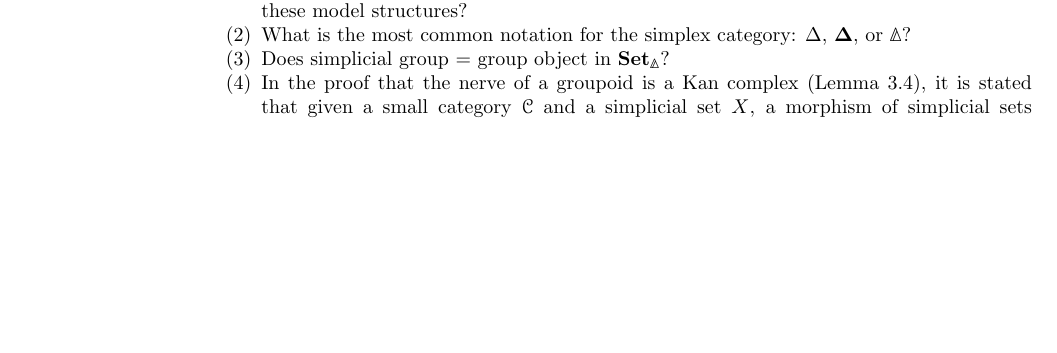
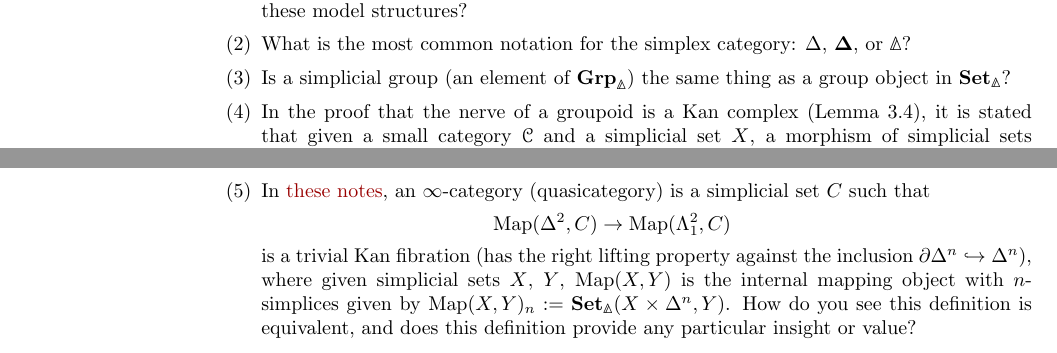
Before and after one commit to isaiahtx/Model-Categories, a LaTeX paper (main.tex): part of page 36 of 36 before the commit and two parts of pages 36 and 37 of 37 after it, the two joined at a grey line, cut so that both start at the same text, the shorter picture padded with empty space. Compiled offline with pdfLaTeX.

Commit message:
update sorry

```diff
--- a/main.tex
+++ b/main.tex
@@ -84,6 +84,7 @@
 \newcommand{\Top}{\mbf{Top}}
 \newcommand{\SSet}{\mbf{SSet}}
 \newcommand{\Set}{\mbf{Set}}
+\newcommand{\Map}{\mathrm{Map}}
 \newcommand{\Sing}{\mathrm{Sing}}
 \newcommand{\Grp}{\mbf{Grp}}
 \newcommand{\Ord}{\mbf{Ord}}
@@ -236,6 +237,6 @@ As I work through simplicial set stuff, I am going to take a slightly different
   \item Potentially a dumb question: What is the Quillen model structure on $\Top$/classical model structure on $\Set_\bbDelta$ actually useful for? Like, are computations carried out using these model structures?
   \item What is the most common notation for the simplex category: $\Delta$, $\bDelta$, or $\bbDelta$?
-  \item Does simplicial group = group object in $\Set_\bbDelta$?
+  \item Is a simplicial group (an element of $\Grp_\bbDelta$) the same thing as a group object in $\Set_\bbDelta$?
   \item In the proof that the nerve of a groupoid is a Kan complex (Lemma 3.4), it is stated that given a small category $\cC$ and a simplicial set $X$, a morphism of simplicial sets $X\to N\cC$ is in bijection with morphisms $\mathrm{tr}_2X\to\mathrm{tr}_2N\cC$ (where $\mathrm{tr}_2$ is the truncation functor $\Set_\bbDelta\to\Set_{\bbDelta|_{\leq 2}}$). It is asserted that in order to show this result, it suffices to prove it when $X=\Delta^n$. How is this supposed to be seen? I can prove it like so:
   \begin{proof}
 	First, note the following: let $F:\cC\to\cD$ and $D:\cI\to\cC$ be functors such that $F$ preserves colimits, and let $y$ in $\cC$. Suppose that $F$ induces isomorphisms
@@ -249,6 +250,10 @@ As I work through simplicial set stuff, I am going to take a slightly different
 	as desired.
   \end{proof}
   Is this the intended way to show this, or is there a more elementary way to do this that doesn't involve considering the coskeleton construction/showing the restriction functor $\Set_\bbDelta\to\Set_{\bbDelta|_{\leq2}}$ is colimit preserving?
+  \item In \href{https://people.mpim-bonn.mpg.de/scholze/SixFunctors.pdf}{these notes}, an $\infty$-category (quasicategory) is a simplicial set $C$ such that
+  \[\Map(\Delta^2,C)\to\Map(\Lambda_1^2,C)\]
+  is a trivial Kan fibration (has the right lifting property against the inclusion $\partial\Delta^n\into\Delta^n$), where given simplicial sets $X$, $Y$, $\Map(X,Y)$ is the internal mapping object with $n$-simplices given by
+  $\Map(X,Y)_n:=\Set_\bbDelta(X\times\Delta^n,Y)$. How do you see this definition is equivalent, and does this definition provide any particular insight or value?
 
 \end{enumerate}
 
```
Also changed, not shown: main.pdf, main.tex (2 more changed lines).
